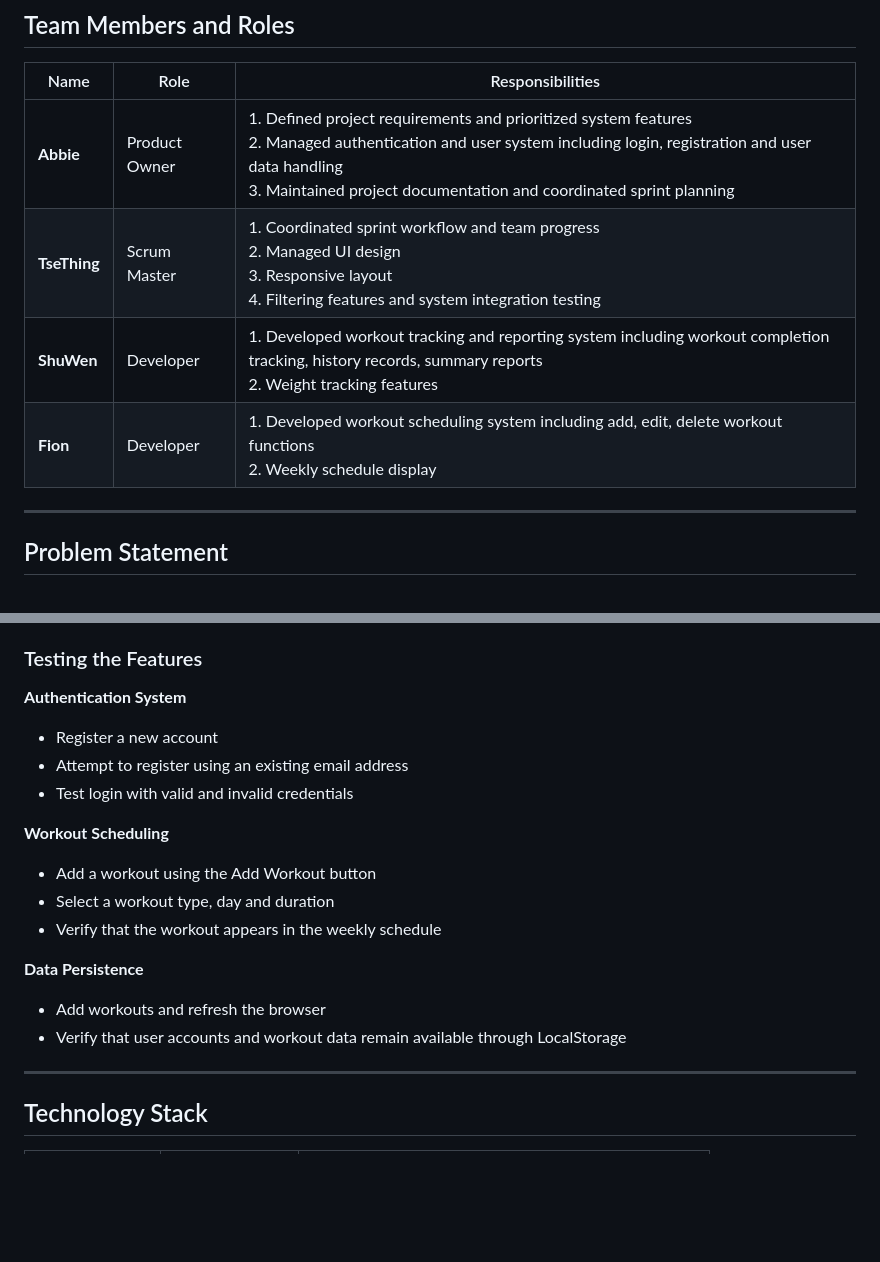
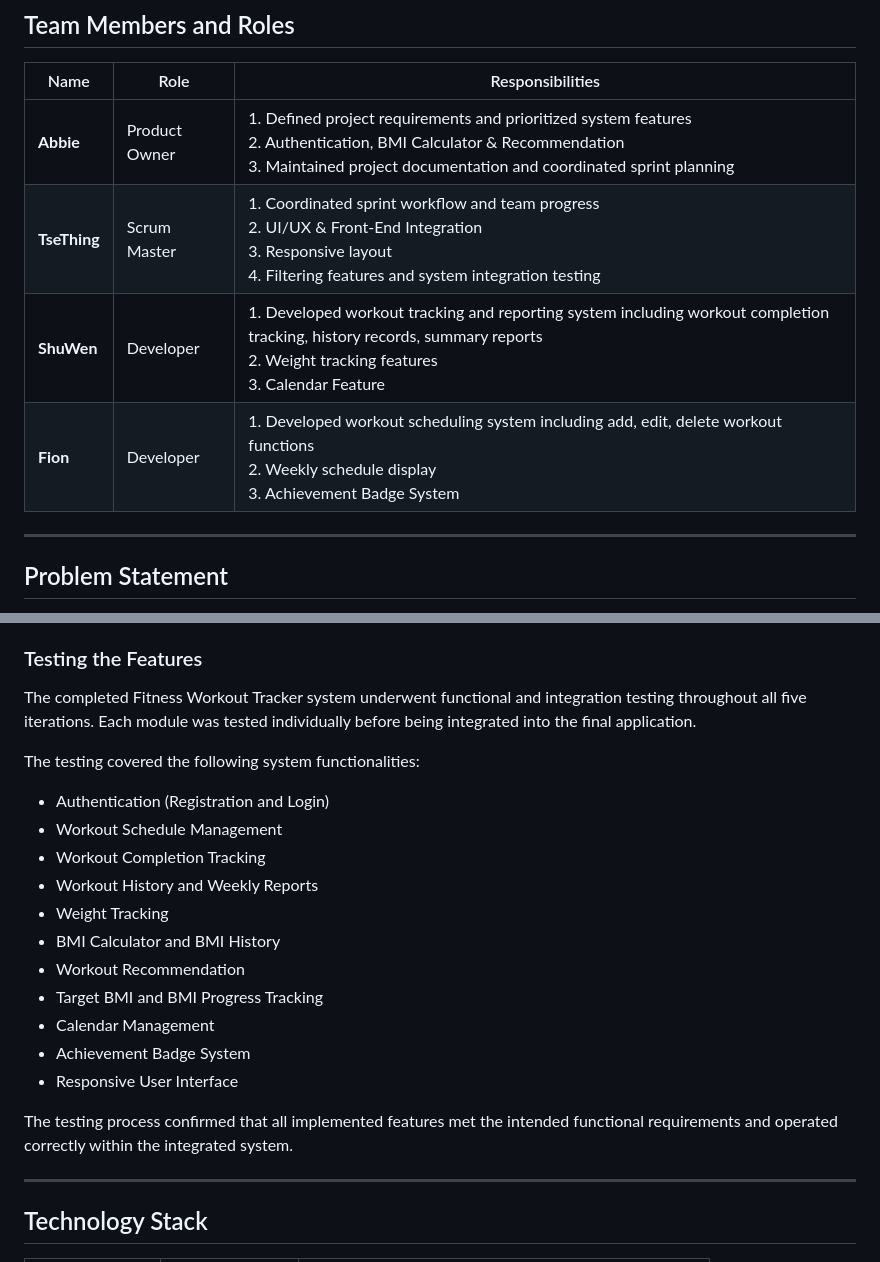
Before and after one commit to wennn419/SE_Project, a Markdown page: README.md, 2 parts joined by grey strips. Rendered like a GitHub page; blank space fills up the shorter version.

Commit message:
Update README: Team Members and Roles, How to Run the System? (Testing the Features)

```diff
--- a/README.md
+++ b/README.md
@@ -31,10 +31,10 @@ Project Structure: This repository contains both the Software Engineering assign
 ## Team Members and Roles
 | Name | Role | Responsibilities |
 |------|------|------------|
-| **Abbie** | Product Owner | 1. Defined project requirements and prioritized system features<br>2. Managed authentication and user system including login, registration and user data handling<br>3. Maintained project documentation and coordinated sprint planning |
-| **TseThing** | Scrum Master | 1. Coordinated sprint workflow and team progress<br> 2. Managed UI design<br>3. Responsive layout<br>4. Filtering features and system integration testing |
-| **ShuWen** | Developer | 1. Developed workout tracking and reporting system including workout completion tracking, history records, summary reports<br>2. Weight tracking features |
-| **Fion** | Developer | 1. Developed workout scheduling system including add, edit, delete workout functions<br>2. Weekly schedule display |
+| **Abbie** | Product Owner | 1. Defined project requirements and prioritized system features<br>2. Authentication, BMI Calculator & Recommendation<br>3. Maintained project documentation and coordinated sprint planning |
+| **TseThing** | Scrum Master | 1. Coordinated sprint workflow and team progress<br> 2. UI/UX & Front-End Integration<br>3. Responsive layout<br>4. Filtering features and system integration testing |
+| **ShuWen** | Developer | 1. Developed workout tracking and reporting system including workout completion tracking, history records, summary reports<br>2. Weight tracking features<br>3. Calendar Feature |
+| **Fion** | Developer | 1. Developed workout scheduling system including add, edit, delete workout functions<br>2. Weekly schedule display<br>3. Achievement Badge System |
 
 ---
 
@@ -225,20 +225,22 @@ Overall, the system aims to provide users with a structured and convenient way t
 5. Register a new account or log in to access the system
 
 ### Testing the Features
+The completed Fitness Workout Tracker system underwent functional and integration testing throughout all five iterations. Each module was tested individually before being integrated into the final application.
 
-**Authentication System**
-- Register a new account
-- Attempt to register using an existing email address
-- Test login with valid and invalid credentials
+The testing covered the following system functionalities:
+- Authentication (Registration and Login)
+- Workout Schedule Management
+- Workout Completion Tracking
+- Workout History and Weekly Reports
+- Weight Tracking
+- BMI Calculator and BMI History
+- Workout Recommendation
+- Target BMI and BMI Progress Tracking
+- Calendar Management
+- Achievement Badge System
+- Responsive User Interface
 
-**Workout Scheduling**
-- Add a workout using the Add Workout button
-- Select a workout type, day and duration
-- Verify that the workout appears in the weekly schedule
-
-**Data Persistence**
-- Add workouts and refresh the browser
-- Verify that user accounts and workout data remain available through LocalStorage
+The testing process confirmed that all implemented features met the intended functional requirements and operated correctly within the integrated system.
 
 ---
 
```
